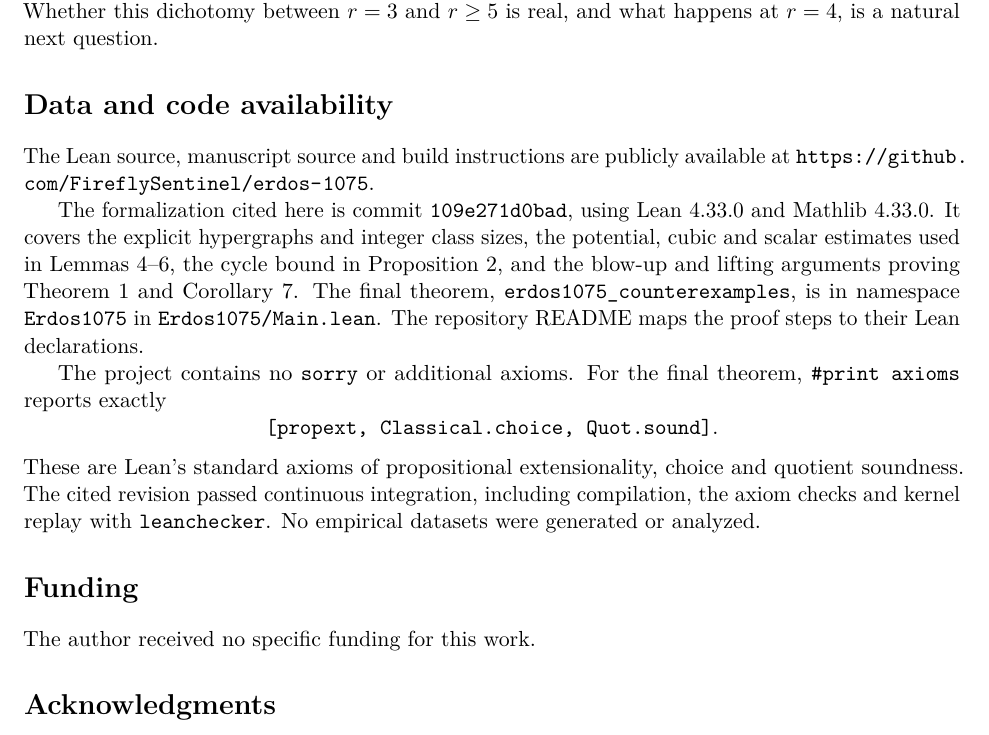
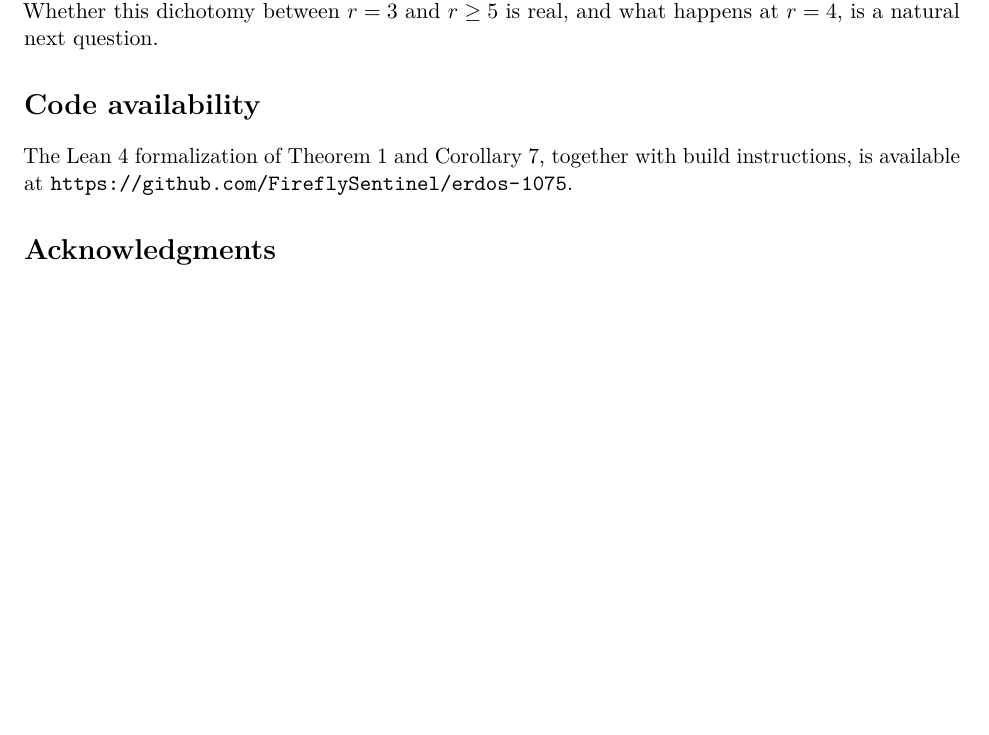
Before and after one commit to FireflySentinel/erdos-1075, a LaTeX paper (paper/PROOF.tex): part of page 9 of 10, cut so that both start at the same text, the shorter picture padded with empty space. Compiled offline with pdfLaTeX.

Commit message:
Shorten code availability and remove the funding section
Use one sentence linking the Lean formalization of Theorem 1 and Corollary 7 with build instructions. Remove the funding section.

Rebuilt the PDF with Tectonic and checked the affected pages.

```diff
--- a/paper/PROOF.tex
+++ b/paper/PROOF.tex
@@ -643,39 +643,11 @@ would be twice the Erd\H{o}s threshold, whereas for every \(r\ge5\)
 it equals that threshold. Whether this dichotomy between \(r=3\) and
 \(r\ge5\) is real, and what happens at \(r=4\), is a natural next question.
 
-\section*{Data and code availability}\label{sec:code}
+\section*{Code availability}
 
-The Lean source, manuscript source and build instructions are publicly
-available at \url{https://github.com/FireflySentinel/erdos-1075}.
-
-The formalization cited here is
-\href{https://github.com/FireflySentinel/erdos-1075/tree/109e271d0badd1496f4267e254ed21ddcb4a1653}
-{commit \texttt{109e271d0bad}}, using Lean~4.33.0 and Mathlib~4.33.0.
-It covers the explicit hypergraphs and integer class sizes, the potential,
-cubic and scalar estimates used in Lemmas~\ref{lem:energy}--\ref{lem:path},
-the cycle bound in Proposition~\ref{prop:sequence}, and the blow-up and
-lifting arguments proving Theorem~\ref{thm:main} and
-Corollary~\ref{cor:all-r}.
-The final theorem, \texttt{erdos1075\_counterexamples}, is in namespace
-\texttt{Erdos1075} in \texttt{Erdos1075/Main.lean}.
-The repository README maps the proof steps to their Lean declarations.
-
-The project contains no \texttt{sorry} or additional axioms.
-For the final theorem, \texttt{\#print axioms} reports exactly
-\[
- \texttt{[propext, Classical.choice, Quot.sound]}.
-\]
-These are Lean's standard axioms of propositional extensionality, choice
-and quotient soundness.
-The cited revision passed
-\href{https://github.com/FireflySentinel/erdos-1075/actions/runs/34267964771}
-{continuous integration}, including compilation, the axiom checks and
-kernel replay with \texttt{leanchecker}.
-No empirical datasets were generated or analyzed.
-
-\section*{Funding}
-
-The author received no specific funding for this work.
+The Lean 4 formalization of Theorem~\ref{thm:main} and
+Corollary~\ref{cor:all-r}, together with build instructions, is available at
+\url{https://github.com/FireflySentinel/erdos-1075}.
 
 \section*{Acknowledgments}
 
```
Also changed, not shown: paper/PROOF.pdf.
